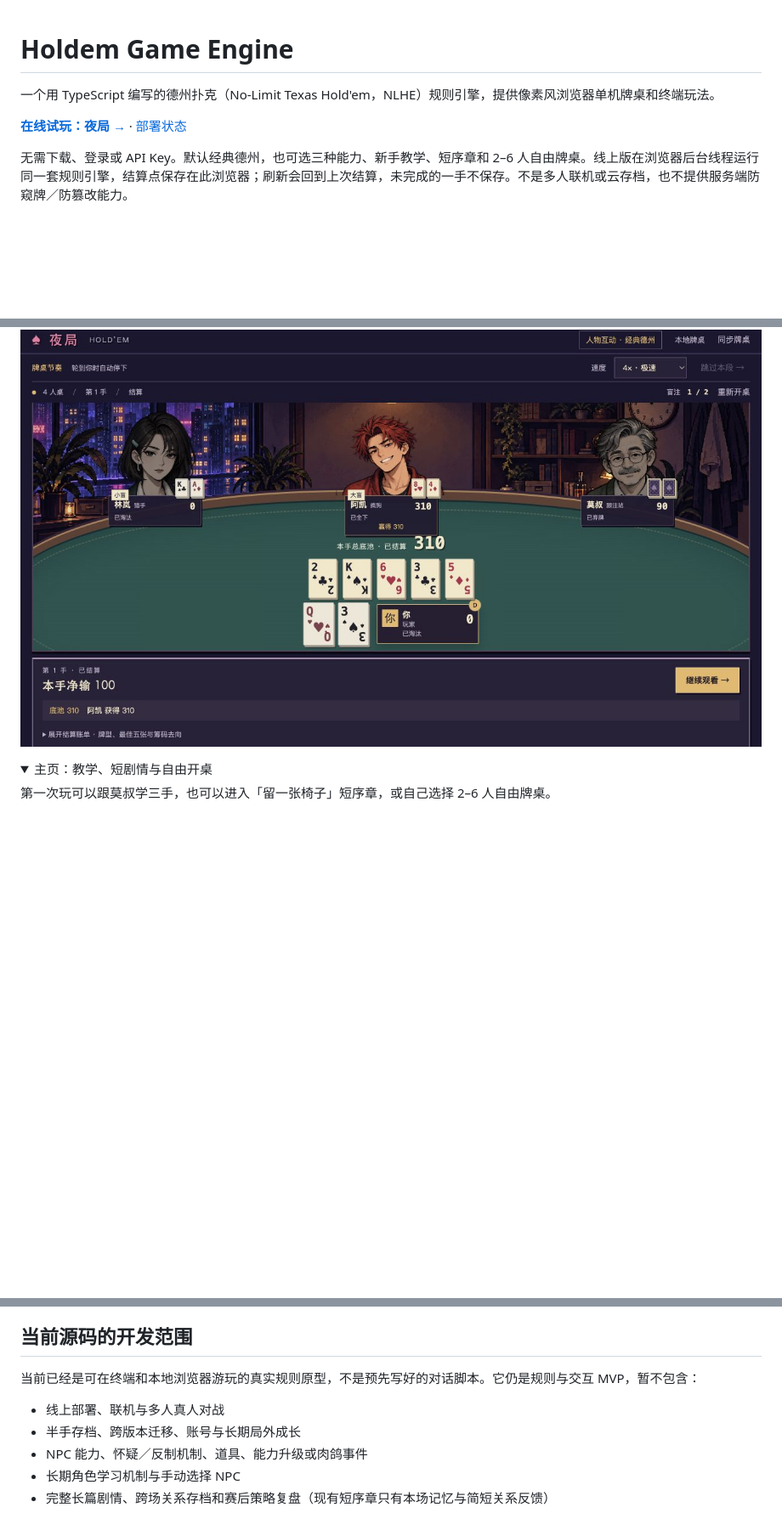
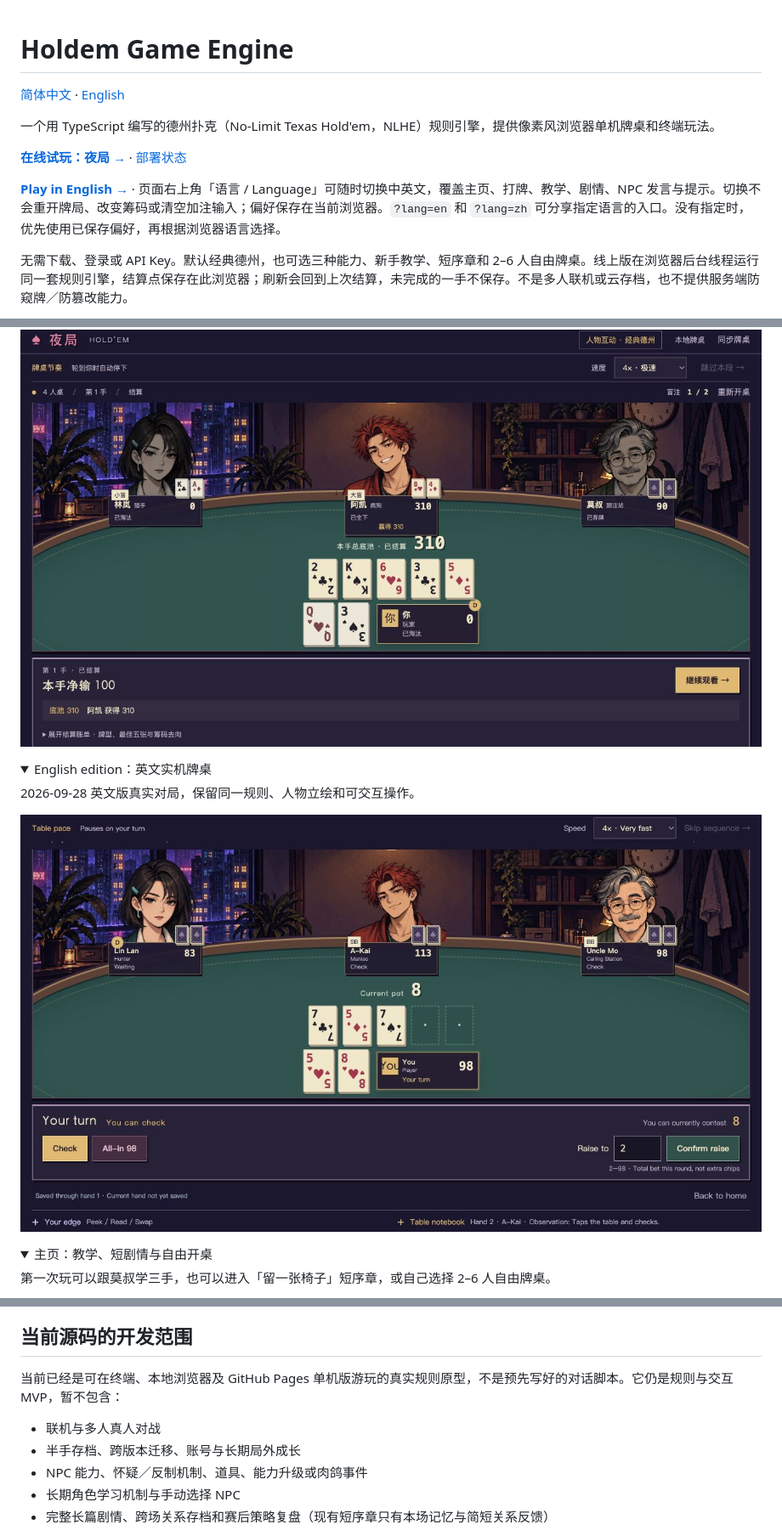
Before and after one commit to amatate/holdem-game-engine, a Markdown page: README.md, 3 parts joined by grey strips. Shown at 85% size. GitHub-like rendering; pictures changed too: docs/screenshots/table-en.png (added); folded sections open; blank space fills up the shorter version.

Commit message:
feat: add English browser edition and bilingual documentation

```diff
--- a/README.md
+++ b/README.md
@@ -1,8 +1,12 @@
 # Holdem Game Engine
+
+[简体中文](README.md) · [English](README.en.md)
 
 一个用 TypeScript 编写的德州扑克（No-Limit Texas Hold'em，NLHE）规则引擎，提供像素风浏览器单机牌桌和终端玩法。
 
 **[在线试玩：夜局 →](https://amatate.github.io/holdem-game-engine/)** · [部署状态](https://github.com/amatate/holdem-game-engine/actions/workflows/pages.yml)
+
+**[Play in English →](https://amatate.github.io/holdem-game-engine/?lang=en)** · 页面右上角「语言 / Language」可随时切换中英文，覆盖主页、打牌、教学、剧情、NPC 发言与提示。切换不会重开牌局、改变筹码或清空加注输入；偏好保存在当前浏览器。`?lang=en` 和 `?lang=zh` 可分享指定语言的入口。没有指定时，优先使用已保存偏好，再根据浏览器语言选择。
 
 无需下载、登录或 API Key。默认经典德州，也可选三种能力、新手教学、短序章和 2–6 人自由牌桌。线上版在浏览器后台线程运行同一套规则引擎，结算点保存在此浏览器；刷新会回到上次结算，未完成的一手不保存。不是多人联机或云存档，也不提供服务端防窥牌／防篡改能力。
 
@@ -19,6 +23,15 @@
 四人牌桌的真实结算：林岚、阿凯、莫叔采用原创立绘；公开发言和获胜事件驱动表情，未亮牌的对手底牌仍保持隐藏。牌面、筹码和操作是可交互的 DOM，不是背景图片。
 
 ![夜局像素牌桌：真实结算与人物立绘](docs/playtests/screenshots/pixel-table-desktop-settlement.png)
+
+<details>
+<summary>English edition：英文实机牌桌</summary>
+
+2026-09-28 英文版真实对局，保留同一规则、人物立绘和可交互操作。
+
+![English Night Table](docs/screenshots/table-en.png)
+
+</details>
 
 <details>
 <summary>主页：教学、短剧情与自由开桌</summary>
@@ -211,9 +225,9 @@ npm run build
 
 ## 当前源码的开发范围
 
-当前已经是可在终端和本地浏览器游玩的真实规则原型，不是预先写好的对话脚本。它仍是规则与交互 MVP，暂不包含：
+当前已经是可在终端、本地浏览器及 GitHub Pages 单机版游玩的真实规则原型，不是预先写好的对话脚本。它仍是规则与交互 MVP，暂不包含：
 
-- 线上部署、联机与多人真人对战
+- 联机与多人真人对战
 - 半手存档、跨版本迁移、账号与长期局外成长
 - NPC 能力、怀疑／反制机制、道具、能力升级或肉鸽事件
 - 长期角色学习机制与手动选择 NPC
```
Also changed, not shown: other parts of README.md (+1 -0 lines), CHANGELOG.md (+8 -0 lines), README.en.md (added, +166 -0 lines), docs/i18n.md (added, +45 -0 lines), docs/screenshots/README.md (+6 -0 lines), 8 other files.
